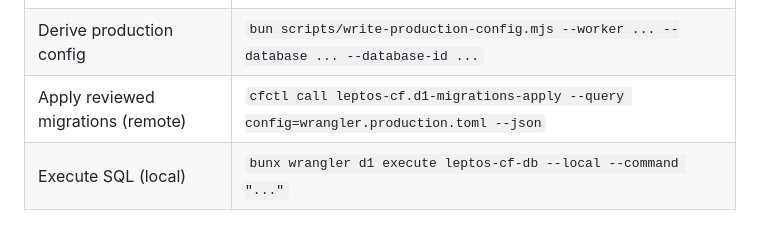
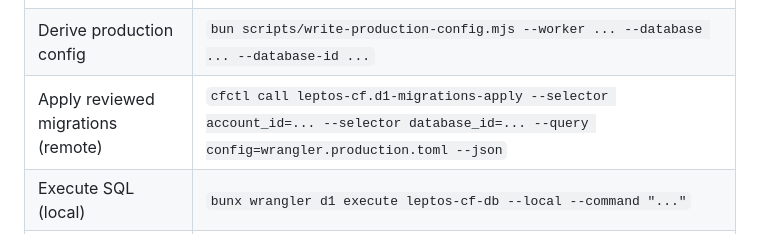
Before and after one commit to rogu3bear/leptos-cloudflare, a Markdown page: docs/agent-playbook.md, the part around the change. Rendered like a GitHub page.

```diff
--- a/docs/agent-playbook.md
+++ b/docs/agent-playbook.md
@@ -172,7 +172,7 @@ Use this checklist. Work through it top to bottom; each item that applies requir
 | Prepare D1 creation plan | `cfctl call d1-create-database ... --body-stdin --json` |
 | Apply migrations (local) | `bunx wrangler d1 migrations apply leptos-cf-db --local` |
 | Derive production config | `bun scripts/write-production-config.mjs --worker ... --database ... --database-id ...` |
-| Apply reviewed migrations (remote) | `cfctl call leptos-cf.d1-migrations-apply --query config=wrangler.production.toml --json` |
+| Apply reviewed migrations (remote) | `cfctl call leptos-cf.d1-migrations-apply --selector account_id=... --selector database_id=... --query config=wrangler.production.toml --json` |
 | Execute SQL (local) | `bunx wrangler d1 execute leptos-cf-db --local --command "..."` |
 | Verify remote schema | Governed bounded schema-introspection/read capability |
 | Build (release) | `bash ./scripts/build-edge.sh` |
```
Also changed, not shown: README.md (+2 -0 lines), docs/building-features.md (+5 -1 lines).
